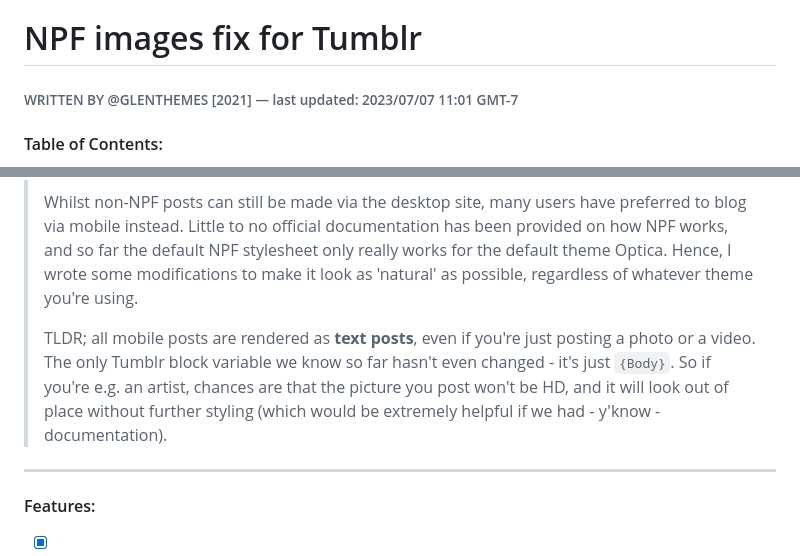
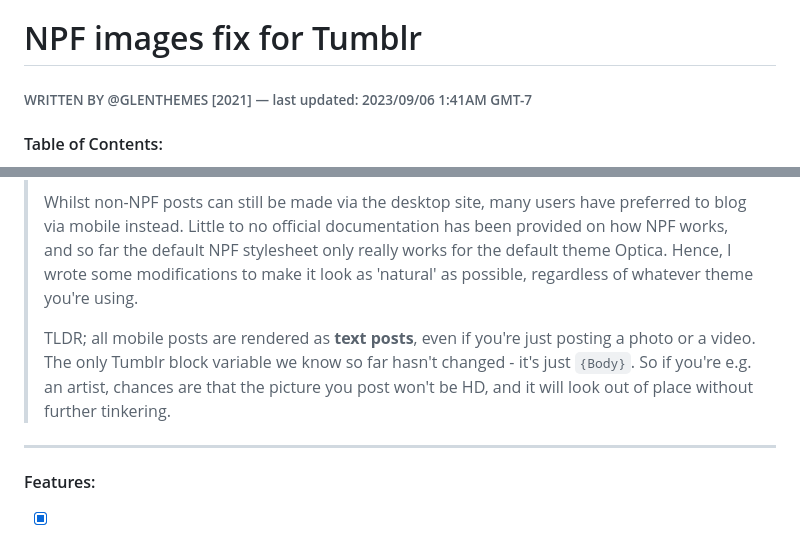
Before and after one commit to npf-images-v3/npf-images-v3.github.io, a Markdown page: WELCOME.md, 2 parts joined by grey strips. GitHub-like rendering.

Commit message:
٩(ˊᗜ˘ )و

```diff
--- a/WELCOME.md
+++ b/WELCOME.md
@@ -1,6 +1,6 @@
 # NPF images fix for Tumblr
 
-###### WRITTEN BY @GLENTHEMES [2021] — last updated: 2023/07/07 11:01 GMT-7
+###### WRITTEN BY @GLENTHEMES [2021] — last updated: 2023/09/06 1:41AM GMT-7
 
 #### Table of Contents:
 - [What is NPF?](#what-is-npf)
@@ -16,7 +16,7 @@
 >
 > Whilst non-NPF posts can still be made via the desktop site, many users have preferred to blog via mobile instead. Little to no official documentation has been provided on how NPF works, and so far the default NPF stylesheet only really works for the default theme Optica. Hence, I wrote some modifications to make it look as 'natural' as possible, regardless of whatever theme you're using.
 >
-> TLDR; all mobile posts are rendered as **text posts**, even if you're just posting a photo or a video. The only Tumblr block variable we know so far hasn't even changed - it's just `{Body}`. So if you're e.g. an artist, chances are that the picture you post won't be HD, and it will look out of place without further styling (which would be extremely helpful if we had - y'know - documentation).
+> TLDR; all mobile posts are rendered as **text posts**, even if you're just posting a photo or a video. The only Tumblr block variable we know so far hasn't changed - it's just `{Body}`. So if you're e.g. an artist, chances are that the picture you post won't be HD, and it will look out of place without further tinkering.
 
 ---
 
```
